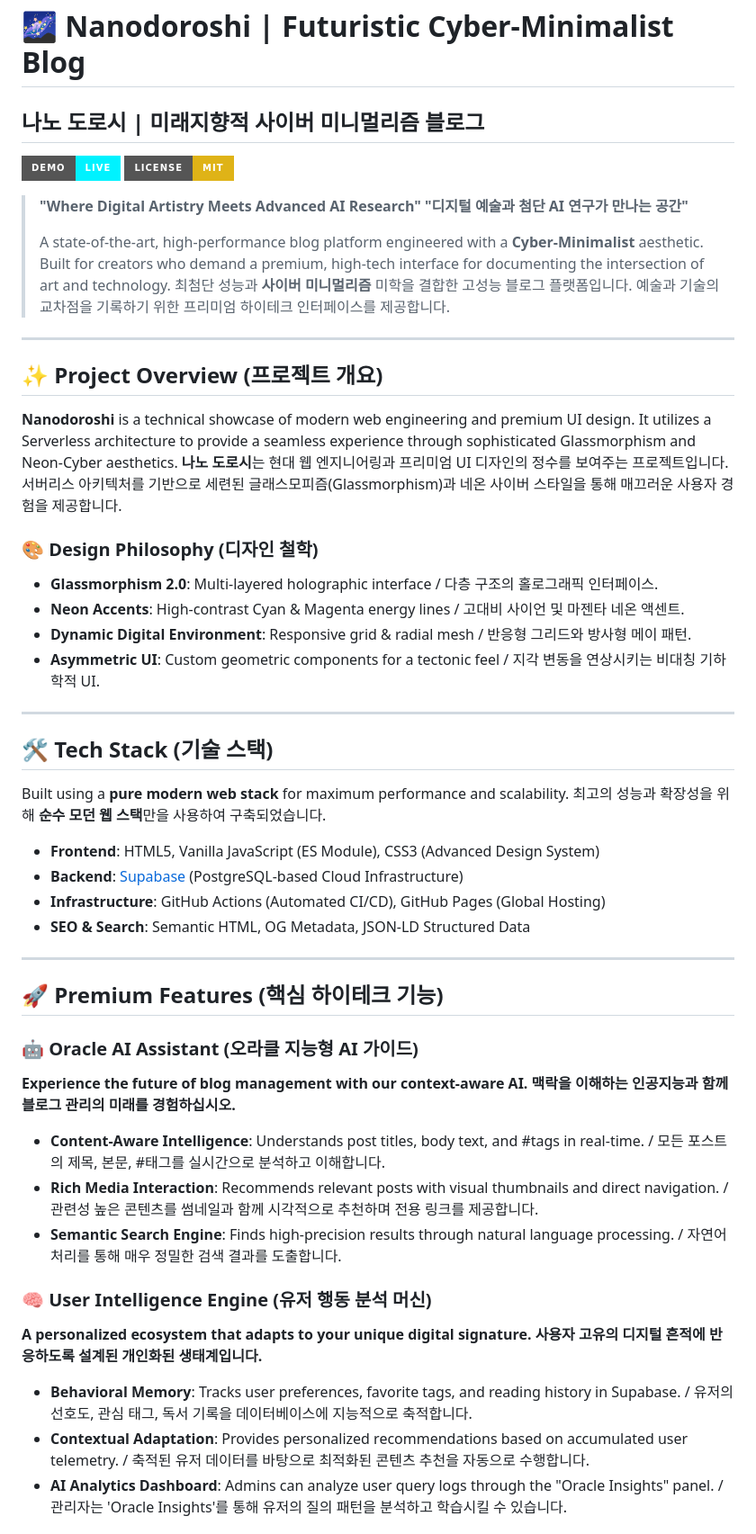
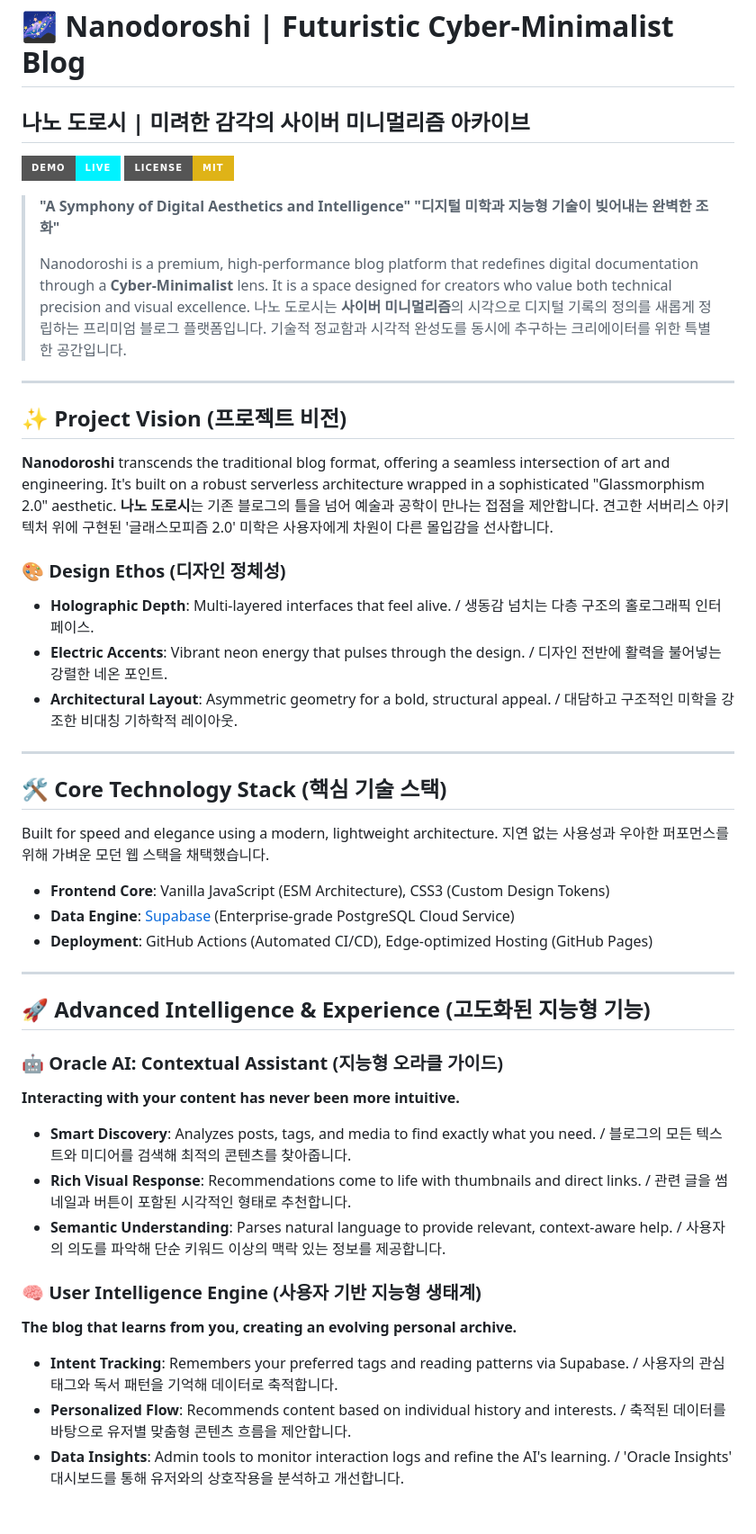
Before and after one commit to srunaic/MyTestBlog, a Markdown page: README.md, the part around one of its changes. Shown at 90% size. GitHub-like rendering; badges without logos.

Commit message:
Docs: Polished README with professional and natural bilingual descriptions

```diff
--- a/README.md
+++ b/README.md
@@ -1,55 +1,51 @@
 # 🌌 Nanodoroshi | Futuristic Cyber-Minimalist Blog
-## 나노 도로시 | 미래지향적 사이버 미니멀리즘 블로그
+## 나노 도로시 | 미려한 감각의 사이버 미니멀리즘 아카이브
 
 [![Live Demo](https://img.shields.io/badge/demo-live-00f2ff?style=for-the-badge&logo=google-chrome&logoColor=white)](https://srunaic.github.io/MyTestBlog/)
 [![License: MIT](https://img.shields.io/badge/License-MIT-yellow.svg?style=for-the-badge)](https://opensource.org/licenses/MIT)
 
-> **"Where Digital Artistry Meets Advanced AI Research"**
-> **"디지털 예술과 첨단 AI 연구가 만나는 공간"**
+> **"A Symphony of Digital Aesthetics and Intelligence"**
+> **"디지털 미학과 지능형 기술이 빚어내는 완벽한 조화"**
 >
-> A state-of-the-art, high-performance blog platform engineered with a **Cyber-Minimalist** aesthetic. Built for creators who demand a premium, high-tech interface for documenting the intersection of art and technology.
-> 최첨단 성능과 **사이버 미니멀리즘** 미학을 결합한 고성능 블로그 플랫폼입니다. 예술과 기술의 교차점을 기록하기 위한 프리미엄 하이테크 인터페이스를 제공합니다.
+> Nanodoroshi is a premium, high-performance blog platform that redefines digital documentation through a **Cyber-Minimalist** lens. It is a space designed for creators who value both technical precision and visual excellence.
+> 나노 도로시는 **사이버 미니멀리즘**의 시각으로 디지털 기록의 정의를 새롭게 정립하는 프리미엄 블로그 플랫폼입니다. 기술적 정교함과 시각적 완성도를 동시에 추구하는 크리에이터를 위한 특별한 공간입니다.
 
 ---
 
-## ✨ Project Overview (프로젝트 개요)
+## ✨ Project Vision (프로젝트 비전)
 
-**Nanodoroshi** is a technical showcase of modern web engineering and premium UI design. It utilizes a Serverless architecture to provide a seamless experience through sophisticated Glassmorphism and Neon-Cyber aesthetics.
-**나노 도로시**는 현대 웹 엔지니어링과 프리미엄 UI 디자인의 정수를 보여주는 프로젝트입니다. 서버리스 아키텍처를 기반으로 세련된 글래스모피즘(Glassmorphism)과 네온 사이버 스타일을 통해 매끄러운 사용자 경험을 제공합니다.
+**Nanodoroshi** transcends the traditional blog format, offering a seamless intersection of art and engineering. It's built on a robust serverless architecture wrapped in a sophisticated "Glassmorphism 2.0" aesthetic.
+**나노 도로시**는 기존 블로그의 틀을 넘어 예술과 공학이 만나는 접점을 제안합니다. 견고한 서버리스 아키텍처 위에 구현된 '글래스모피즘 2.0' 미학은 사용자에게 차원이 다른 몰입감을 선사합니다.
 
-### 🎨 Design Philosophy (디자인 철학)
-- **Glassmorphism 2.0**: Multi-layered holographic interface / 다층 구조의 홀로그래픽 인터페이스.
-- **Neon Accents**: High-contrast Cyan & Magenta energy lines / 고대비 사이언 및 마젠타 네온 액센트.
-- **Dynamic Digital Environment**: Responsive grid & radial mesh / 반응형 그리드와 방사형 메이 패턴.
-- **Asymmetric UI**: Custom geometric components for a tectonic feel / 지각 변동을 연상시키는 비대칭 기하학적 UI.
+### 🎨 Design Ethos (디자인 정체성)
+- **Holographic Depth**: Multi-layered interfaces that feel alive. / 생동감 넘치는 다층 구조의 홀로그래픽 인터페이스.
+- **Electric Accents**: Vibrant neon energy that pulses through the design. / 디자인 전반에 활력을 불어넣는 강렬한 네온 포인트.
+- **Architectural Layout**: Asymmetric geometry for a bold, structural appeal. / 대담하고 구조적인 미학을 강조한 비대칭 기하학적 레이아웃.
 
 ---
 
-## 🛠️ Tech Stack (기술 스택)
+## 🛠️ Core Technology Stack (핵심 기술 스택)
 
-Built using a **pure modern web stack** for maximum performance and scalability.
-최고의 성능과 확장성을 위해 **순수 모던 웹 스택**만을 사용하여 구축되었습니다.
+Built for speed and elegance using a modern, lightweight architecture.
+지연 없는 사용성과 우아한 퍼포먼스를 위해 가벼운 모던 웹 스택을 채택했습니다.
 
-- **Frontend**: HTML5, Vanilla JavaScript (ES Module), CSS3 (Advanced Design System)
-- **Backend**: [Supabase](https://supabase.com/) (PostgreSQL-based Cloud Infrastructure)
-- **Infrastructure**: GitHub Actions (Automated CI/CD), GitHub Pages (Global Hosting)
-- **SEO & Search**: Semantic HTML, OG Metadata, JSON-LD Structured Data
+- **Frontend Core**: Vanilla JavaScript (ESM Architecture), CSS3 (Custom Design Tokens)
+- **Data Engine**: [Supabase](https://supabase.com/) (Enterprise-grade PostgreSQL Cloud Service)
+- **Deployment**: GitHub Actions (Automated CI/CD), Edge-optimized Hosting (GitHub Pages)
 
 ---
 
-## 🚀 Premium Features (핵심 하이테크 기능)
+## 🚀 Advanced Intelligence & Experience (고도화된 지능형 기능)
 
-### 🤖 Oracle AI Assistant (오라클 지능형 AI 가이드)
-**Experience the future of blog management with our context-aware AI.**
-**맥락을 이해하는 인공지능과 함께 블로그 관리의 미래를 경험하십시오.**
-- **Content-Aware Intelligence**: Understands post titles, body text, and #tags in real-time. / 모든 포스트의 제목, 본문, #태그를 실시간으로 분석하고 이해합니다.
-- **Rich Media Interaction**: Recommends relevant posts with visual thumbnails and direct navigation. / 관련성 높은 콘텐츠를 썸네일과 함께 시각적으로 추천하며 전용 링크를 제공합니다.
-- **Semantic Search Engine**: Finds high-precision results through natural language processing. / 자연어 처리를 통해 매우 정밀한 검색 결과를 도출합니다.
+### 🤖 Oracle AI: Contextual Assistant (지능형 오라클 가이드)
+**Interacting with your content has never been more intuitive.**
+- **Smart Discovery**: Analyzes posts, tags, and media to find exactly what you need. / 블로그의 모든 텍스트와 미디어를 검색해 최적의 콘텐츠를 찾아줍니다.
+- **Rich Visual Response**: Recommendations come to life with thumbnails and direct links. / 관련 글을 썸네일과 버튼이 포함된 시각적인 형태로 추천합니다.
+- **Semantic Understanding**: Parses natural language to provide relevant, context-aware help. / 사용자의 의도를 파악해 단순 키워드 이상의 맥락 있는 정보를 제공합니다.
 
-### 🧠 User Intelligence Engine (유저 행동 분석 머신)
-**A personalized ecosystem that adapts to your unique digital signature.**
-**사용자 고유의 디지털 흔적에 반응하도록 설계된 개인화된 생태계입니다.**
-- **Behavioral Memory**: Tracks user preferences, favorite tags, and reading history in Supabase. / 유저의 선호도, 관심 태그, 독서 기록을 데이터베이스에 지능적으로 축적합니다.
-- **Contextual Adaptation**: Provides personalized recommendations based on accumulated user telemetry. / 축적된 유저 데이터를 바탕으로 최적화된 콘텐츠 추천을 자동으로 수행합니다.
-- **AI Analytics Dashboard**: Admins can analyze user query logs through the "Oracle Insights" panel. / 관리자는 'Oracle Insights'를 통해 유저의 질의 패턴을 분석하고 학습시킬 수 있습니다.
+### 🧠 User Intelligence Engine (사용자 기반 지능형 생태계)
+**The blog that learns from you, creating an evolving personal archive.**
+- **Intent Tracking**: Remembers your preferred tags and reading patterns via Supabase. / 사용자의 관심 태그와 독서 패턴을 기억해 데이터로 축적합니다.
+- **Personalized Flow**: Recommends content based on individual history and interests. / 축적된 데이터를 바탕으로 유저별 맞춤형 콘텐츠 흐름을 제안합니다.
+- **Data Insights**: Admin tools to monitor interaction logs and refine the AI's learning. / 'Oracle Insights' 대시보드를 통해 유저와의 상호작용을 분석하고 개선합니다.
 
```
Also changed, not shown: other parts of README.md (+14 -18 lines).
